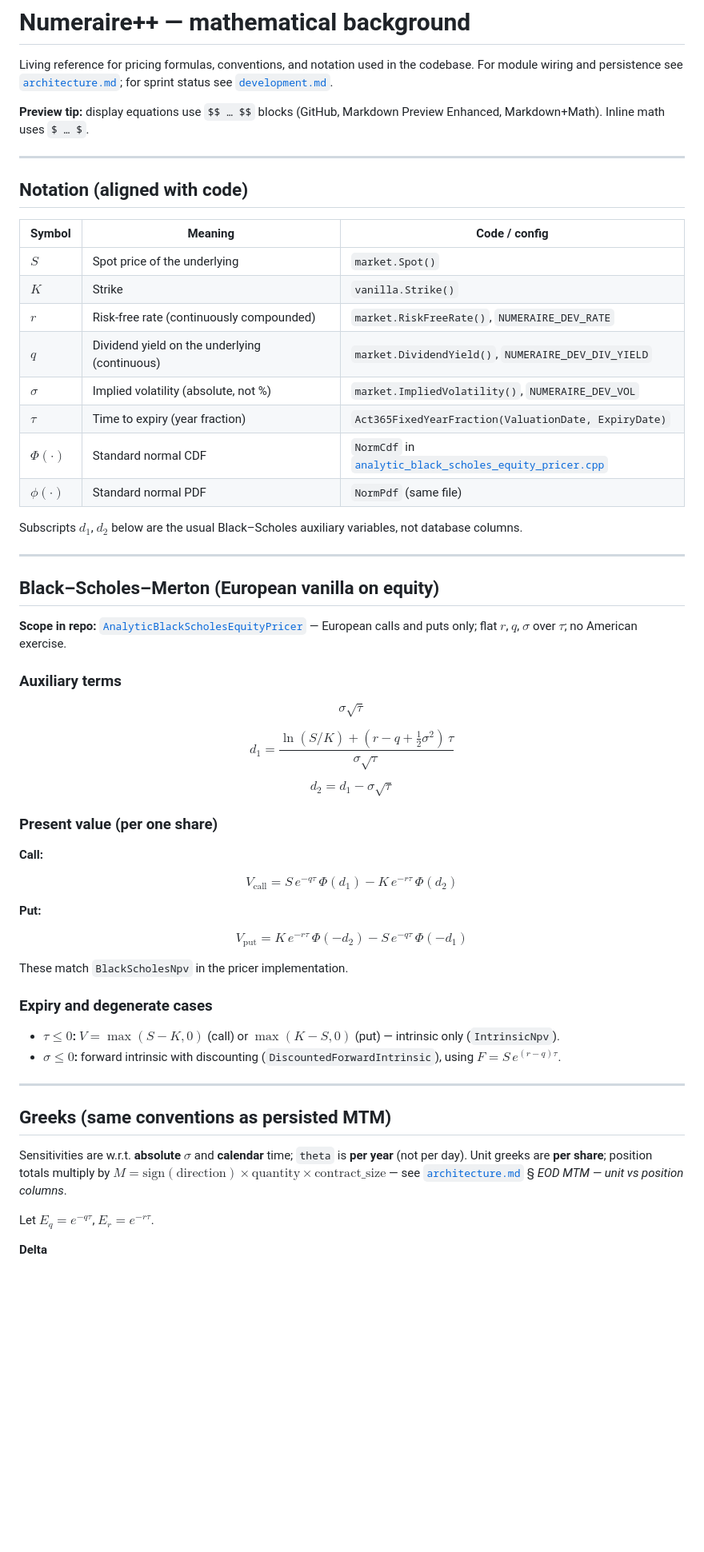
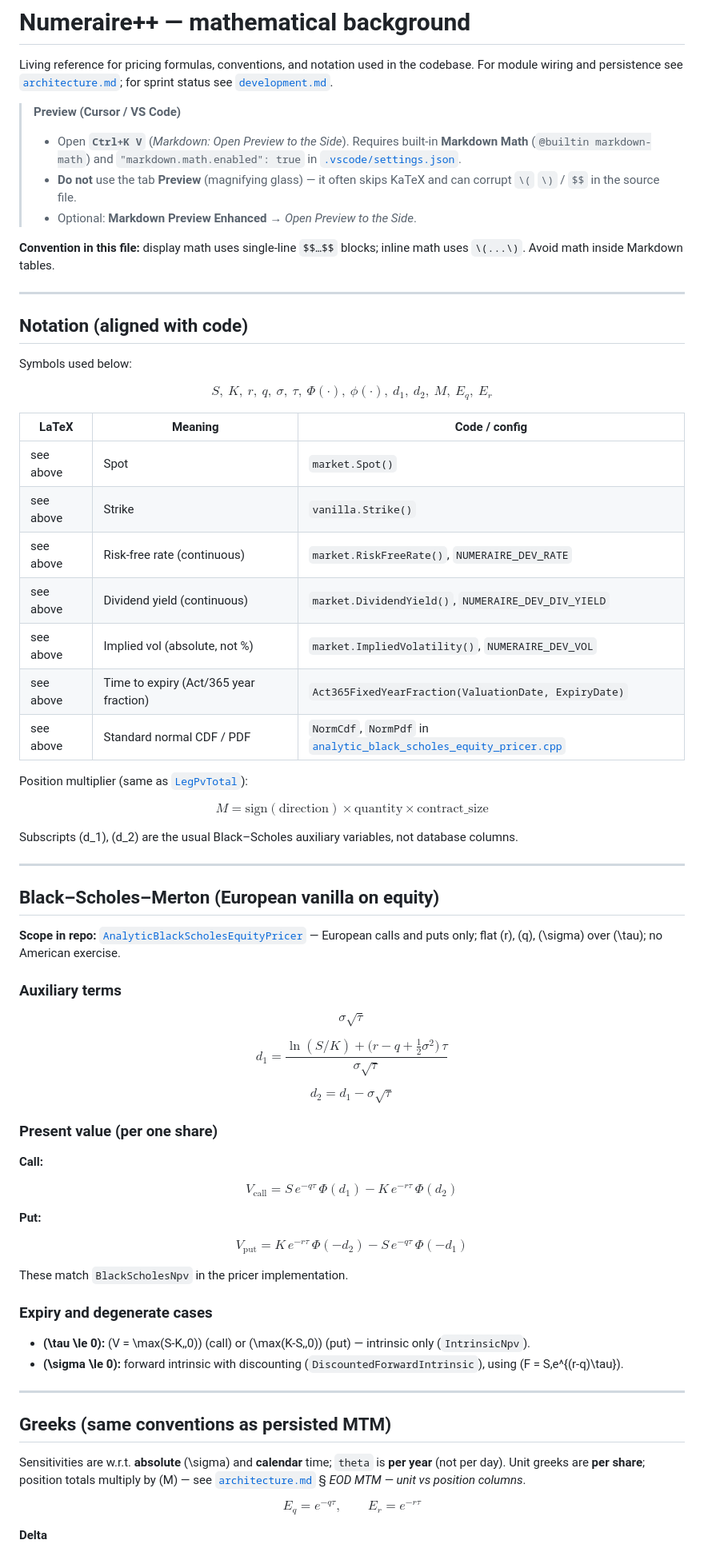
Before and after one commit to krzysiekbienias/numeraire, a Markdown page: docs/mathematical_background.md, the part around one of its changes. Shown at 80% size. Drawn GitHub-style; blank space fills up the shorter version.

Commit message:
docs fix rendering in mathematical_background

```diff
--- a/docs/mathematical_background.md
+++ b/docs/mathematical_background.md
@@ -3,73 +3,76 @@
 Living reference for pricing formulas, conventions, and notation used in the codebase.
 For module wiring and persistence see [`architecture.md`](architecture.md); for sprint status see [`development.md`](development.md).
 
-**Preview tip:** display equations use `$$ … $$` blocks (GitHub, Markdown Preview Enhanced, Markdown+Math). Inline math uses `$ … $`.
+> **Preview (Cursor / VS Code)**
+>
+> - Open **`Ctrl+K V`** (*Markdown: Open Preview to the Side*). Requires built-in **Markdown Math** (`@builtin markdown-math`) and `"markdown.math.enabled": true` in [`.vscode/settings.json`](../.vscode/settings.json).
+> - **Do not** use the tab **Preview** (magnifying glass) — it often skips KaTeX and can corrupt `\(` `\)` / `$$` in the source file.
+> - Optional: **Markdown Preview Enhanced** → *Open Preview to the Side*.
+
+**Convention in this file:** display math uses single-line `$$…$$` blocks; inline math uses `\(...\)`. Avoid math inside Markdown tables.
 
 ---
 
 ## Notation (aligned with code)
 
-| Symbol | Meaning | Code / config |
-| ------ | ------- | ------------- |
-| $S$ | Spot price of the underlying | `market.Spot()` |
-| $K$ | Strike | `vanilla.Strike()` |
-| $r$ | Risk-free rate (continuously compounded) | `market.RiskFreeRate()`, `NUMERAIRE_DEV_RATE` |
-| $q$ | Dividend yield on the underlying (continuous) | `market.DividendYield()`, `NUMERAIRE_DEV_DIV_YIELD` |
-| $\sigma$ | Implied volatility (absolute, not %) | `market.ImpliedVolatility()`, `NUMERAIRE_DEV_VOL` |
-| $\tau$ | Time to expiry (year fraction) | `Act365FixedYearFraction(ValuationDate, ExpiryDate)` |
-| $\Phi(\cdot)$ | Standard normal CDF | `NormCdf` in [`analytic_black_scholes_equity_pricer.cpp`](../src/pricers/analytic_black_scholes_equity_pricer.cpp) |
-| $\phi(\cdot)$ | Standard normal PDF | `NormPdf` (same file) |
+Symbols used below:
 
-Subscripts $d_1$, $d_2$ below are the usual Black–Scholes auxiliary variables, not database columns.
+$$S,\ K,\ r,\ q,\ \sigma,\ \tau,\ \Phi(\cdot),\ \phi(\cdot),\ d_1,\ d_2,\ M,\ E_q,\ E_r$$
+
+| LaTeX | Meaning | Code / config |
+| ----- | ------- | ------------- |
+| see above | Spot | `market.Spot()` |
+| see above | Strike | `vanilla.Strike()` |
+| see above | Risk-free rate (continuous) | `market.RiskFreeRate()`, `NUMERAIRE_DEV_RATE` |
+| see above | Dividend yield (continuous) | `market.DividendYield()`, `NUMERAIRE_DEV_DIV_YIELD` |
+| see above | Implied vol (absolute, not %) | `market.ImpliedVolatility()`, `NUMERAIRE_DEV_VOL` |
+| see above | Time to expiry (Act/365 year fraction) | `Act365FixedYearFraction(ValuationDate, ExpiryDate)` |
+| see above | Standard normal CDF / PDF | `NormCdf`, `NormPdf` in [`analytic_black_scholes_equity_pricer.cpp`](../src/pricers/analytic_black_scholes_equity_pricer.cpp) |
+
+Position multiplier (same as [`LegPvTotal`](../include/numeraire/database/leg_pv.hpp)):
+
+$$M = \mathrm{sign}(\mathrm{direction}) \times \mathrm{quantity} \times \mathrm{contract\_size}$$
+
+Subscripts \(d_1\), \(d_2\) are the usual Black–Scholes auxiliary variables, not database columns.
 
 ---
 
 ## Black–Scholes–Merton (European vanilla on equity)
 
-**Scope in repo:** [`AnalyticBlackScholesEquityPricer`](../include/numeraire/pricers/analytic_black_scholes_equity_pricer.hpp) — European calls and puts only; flat $r$, $q$, $\sigma$ over $\tau$; no American exercise.
+**Scope in repo:** [`AnalyticBlackScholesEquityPricer`](../include/numeraire/pricers/analytic_black_scholes_equity_pricer.hpp) — European calls and puts only; flat \(r\), \(q\), \(\sigma\) over \(\tau\); no American exercise.
 
 ### Auxiliary terms
 
-$$
-\sigma\sqrt{\tau}
-$$
+$$\sigma\sqrt{\tau}$$
 
-$$
-d_1 = \frac{\ln(S/K) + (r - q + \tfrac{1}{2}\sigma^2)\,\tau}{\sigma\sqrt{\tau}}
-$$
+$$d_1 = \frac{\ln(S/K) + \bigl(r - q + \tfrac{1}{2}\sigma^2\bigr)\,\tau}{\sigma\sqrt{\tau}}$$
 
-$$
-d_2 = d_1 - \sigma\sqrt{\tau}
-$$
+$$d_2 = d_1 - \sigma\sqrt{\tau}$$
 
 ### Present value (per one share)
 
 **Call:**
 
-$$
-V_{\mathrm{call}} = S\,e^{-q\tau}\,\Phi(d_1) - K\,e^{-r\tau}\,\Phi(d_2)
-$$
+$$V_{\mathrm{call}} = S\,e^{-q\tau}\,\Phi(d_1) - K\,e^{-r\tau}\,\Phi(d_2)$$
 
 **Put:**
 
-$$
-V_{\mathrm{put}} = K\,e^{-r\tau}\,\Phi(-d_2) - S\,e^{-q\tau}\,\Phi(-d_1)
-$$
+$$V_{\mathrm{put}} = K\,e^{-r\tau}\,\Phi(-d_2) - S\,e^{-q\tau}\,\Phi(-d_1)$$
 
 These match `BlackScholesNpv` in the pricer implementation.
 
 ### Expiry and degenerate cases
 
-- **$\tau \le 0$:** $V = \max(S-K, 0)$ (call) or $\max(K-S, 0)$ (put) — intrinsic only (`IntrinsicNpv`).
-- **$\sigma \le 0$:** forward intrinsic with discounting (`DiscountedForwardIntrinsic`), using $F = S\,e^{(r-q)\tau}$.
+- **\(\tau \le 0\):** \(V = \max(S-K,\,0)\) (call) or \(\max(K-S,\,0)\) (put) — intrinsic only (`IntrinsicNpv`).
+- **\(\sigma \le 0\):** forward intrinsic with discounting (`DiscountedForwardIntrinsic`), using \(F = S\,e^{(r-q)\tau}\).
 
 ---
 
 ## Greeks (same conventions as persisted MTM)
 
-Sensitivities are w.r.t. **absolute** $\sigma$ and **calendar** time; `theta` is **per year** (not per day). Unit greeks are **per share**; position totals multiply by $M = \mathrm{sign}(\mathrm{direction}) \times \mathrm{quantity} \times \mathrm{contract\_size}$ — see [`architecture.md`](architecture.md) § *EOD MTM — unit vs position columns*.
+Sensitivities are w.r.t. **absolute** \(\sigma\) and **calendar** time; `theta` is **per year** (not per day). Unit greeks are **per share**; position totals multiply by \(M\) — see [`architecture.md`](architecture.md) § *EOD MTM — unit vs position columns*.
 
-Let $E_q = e^{-q\tau}$, $E_r = e^{-r\tau}$.
+$$E_q = e^{-q\tau}, \qquad E_r = e^{-r\tau}$$
 
 **Delta**
 
```
Also changed, not shown: other parts of docs/mathematical_background.md (+11 -37 lines).
